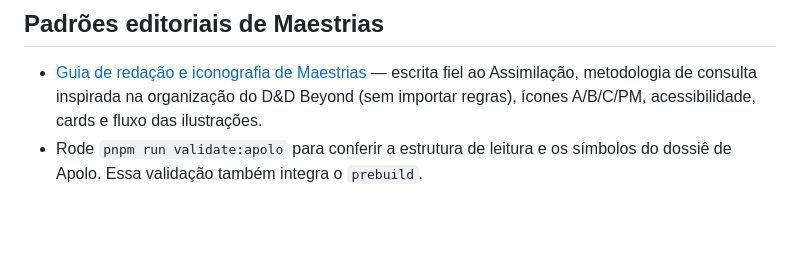
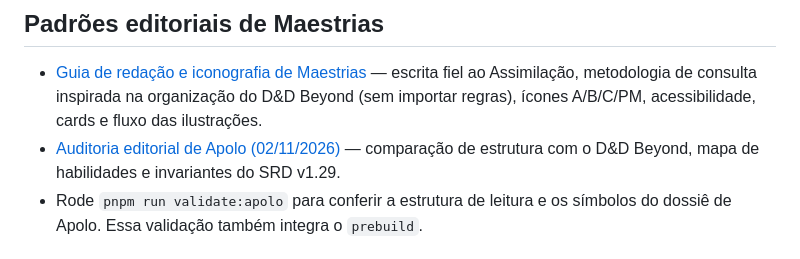
Before and after one commit to Ike-Grifact/Codex-de-Arb-rius, a Markdown page: README.md, the part around the change. Rendered like a GitHub page; blank space fills up the shorter version.

Commit message:
docs: vincular auditoria editorial de Apolo no README do Codex

```diff
--- a/README.md
+++ b/README.md
@@ -102,6 +102,7 @@ Localmente, copie `.env.example` para `.env` e ajuste a URL. O arquivo `.env` é
 ## Padrões editoriais de Maestrias
 
 - [Guia de redação e iconografia de Maestrias](docs/padroes/maestrias-redacao-e-iconografia.md) — escrita fiel ao Assimilação, metodologia de consulta inspirada na organização do D&D Beyond (sem importar regras), ícones A/B/C/PM, acessibilidade, cards e fluxo das ilustrações.
+- [Auditoria editorial de Apolo (02/11/2026)](docs/revisoes/apolo-auditoria-editorial-2026-11-02.md) — comparação de estrutura com o D&D Beyond, mapa de habilidades e invariantes do SRD v1.29.
 - Rode `pnpm run validate:apolo` para conferir a estrutura de leitura e os símbolos do dossiê de Apolo. Essa validação também integra o `prebuild`.
 
 ## Scripts
```
